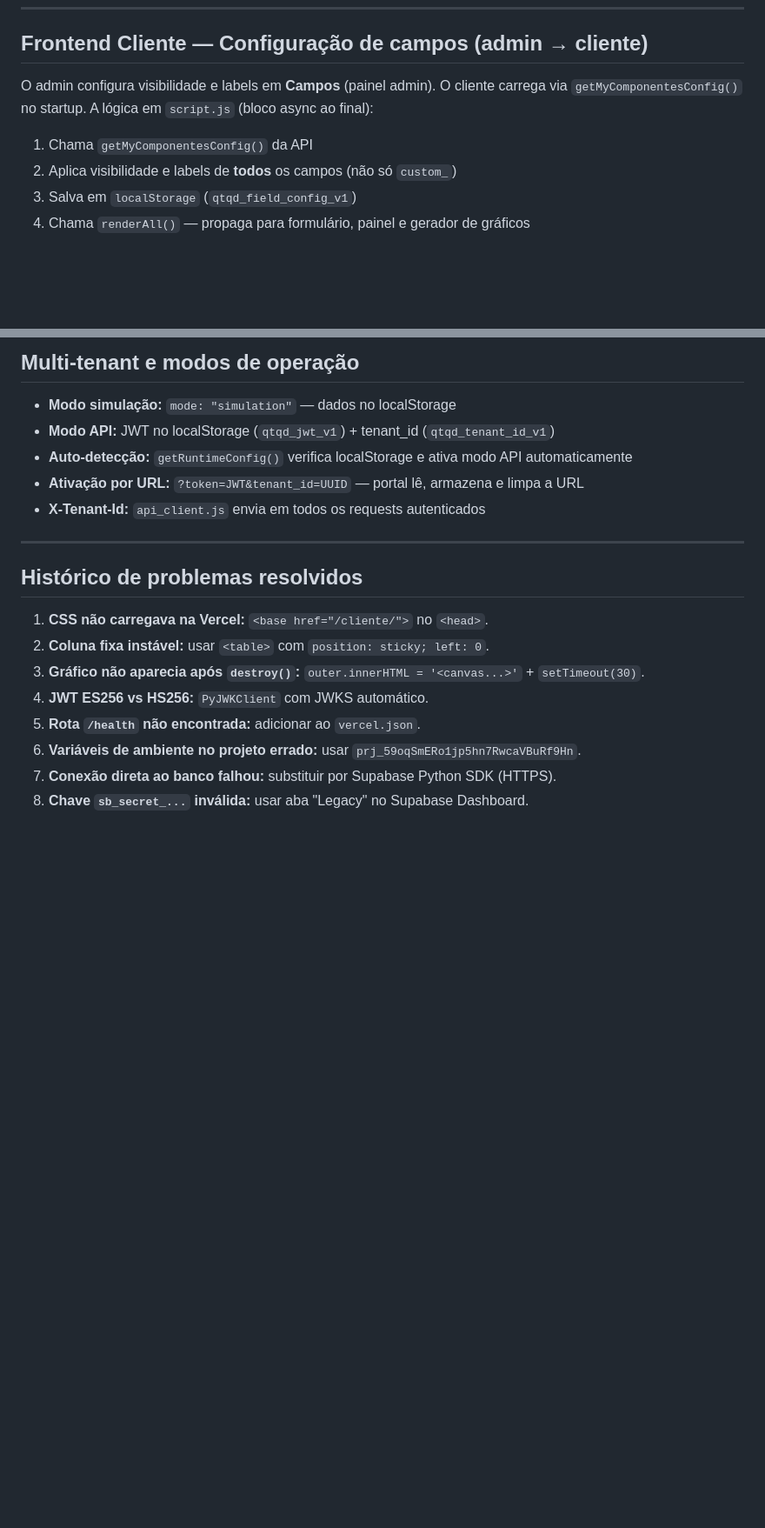
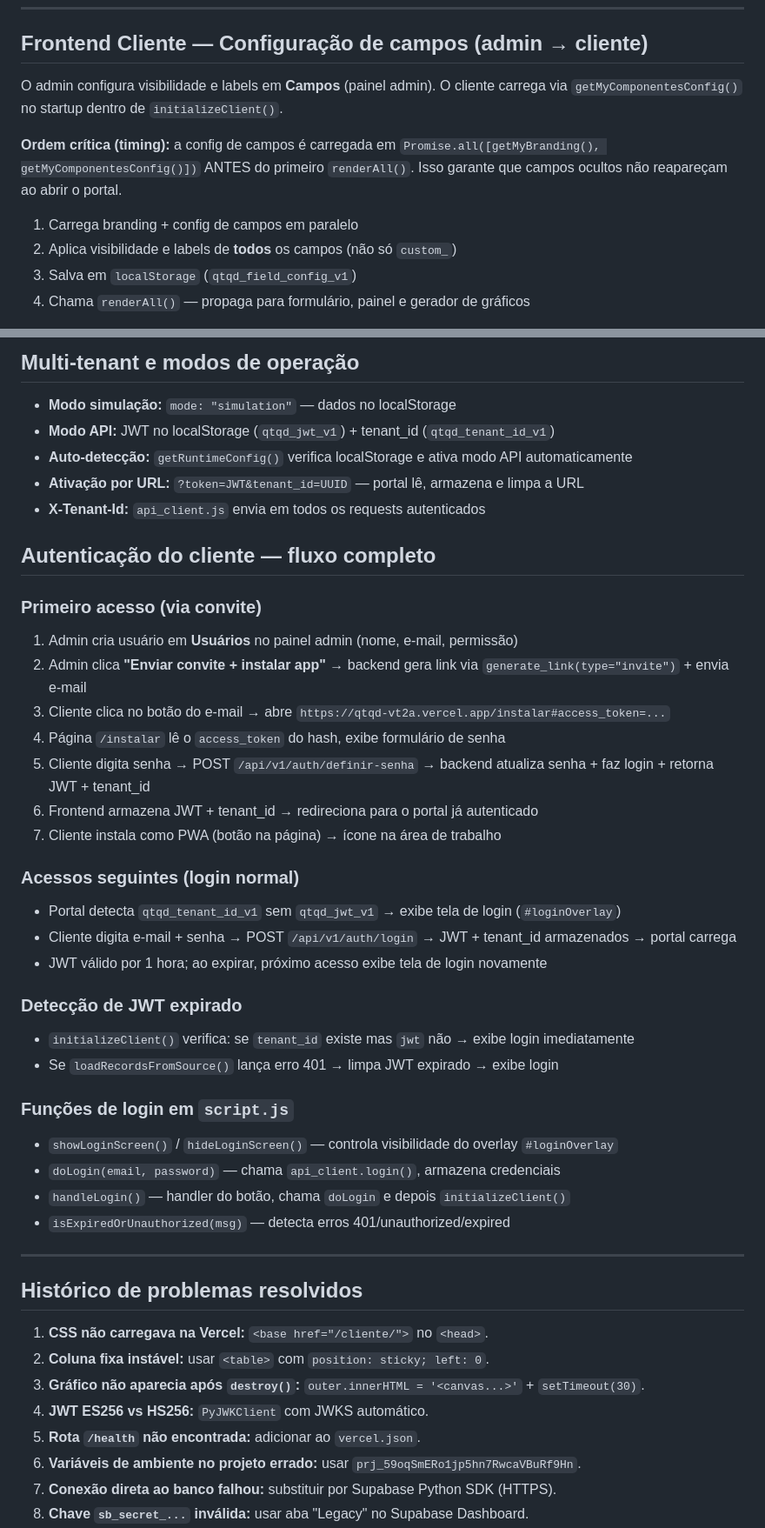
Before and after one commit to andrevanni/QTQD, a Markdown page: CLAUDE.md, 2 parts joined by grey strips. Shown at 87% size. Drawn GitHub-style; blank space fills up the shorter version.

Commit message:
docs: CLAUDE.md atualizado — sessão 27/abr/2026

```diff
--- a/CLAUDE.md
+++ b/CLAUDE.md
@@ -265,8 +277,11 @@ Todos os inputs numéricos usam `type="text" inputmode="decimal"`. O `fillForm()
 
 ## Frontend Cliente — Configuração de campos (admin → cliente)
 
-O admin configura visibilidade e labels em **Campos** (painel admin). O cliente carrega via `getMyComponentesConfig()` no startup. A lógica em `script.js` (bloco async ao final):
-1. Chama `getMyComponentesConfig()` da API
+O admin configura visibilidade e labels em **Campos** (painel admin). O cliente carrega via `getMyComponentesConfig()` no startup dentro de `initializeClient()`.
+
+**Ordem crítica (timing):** a config de campos é carregada em `Promise.all([getMyBranding(), getMyComponentesConfig()])` ANTES do primeiro `renderAll()`. Isso garante que campos ocultos não reapareçam ao abrir o portal.
+
+1. Carrega branding + config de campos em paralelo
 2. Aplica visibilidade e labels de **todos** os campos (não só `custom_`)
 3. Salva em `localStorage` (`qtqd_field_config_v1`)
 4. Chama `renderAll()` — propaga para formulário, painel e gerador de gráficos
@@ -364,6 +382,32 @@ O PDF usa CSS `@media print` em `styles.css`. **NÃO usa jsPDF.**
 - **Ativação por URL:** `?token=JWT&tenant_id=UUID` — portal lê, armazena e limpa a URL
 - **X-Tenant-Id:** `api_client.js` envia em todos os requests autenticados
 
+## Autenticação do cliente — fluxo completo
+
+### Primeiro acesso (via convite)
+1. Admin cria usuário em **Usuários** no painel admin (nome, e-mail, permissão)
+2. Admin clica **"Enviar convite + instalar app"** → backend gera link via `generate_link(type="invite")` + envia e-mail
+3. Cliente clica no botão do e-mail → abre `https://qtqd-vt2a.vercel.app/instalar#access_token=...`
+4. Página `/instalar` lê o `access_token` do hash, exibe formulário de senha
+5. Cliente digita senha → POST `/api/v1/auth/definir-senha` → backend atualiza senha + faz login + retorna JWT + tenant_id
+6. Frontend armazena JWT + tenant_id → redireciona para o portal já autenticado
+7. Cliente instala como PWA (botão na página) → ícone na área de trabalho
+
+### Acessos seguintes (login normal)
+- Portal detecta `qtqd_tenant_id_v1` sem `qtqd_jwt_v1` → exibe tela de login (`#loginOverlay`)
+- Cliente digita e-mail + senha → POST `/api/v1/auth/login` → JWT + tenant_id armazenados → portal carrega
+- JWT válido por 1 hora; ao expirar, próximo acesso exibe tela de login novamente
+
+### Detecção de JWT expirado
+- `initializeClient()` verifica: se `tenant_id` existe mas `jwt` não → exibe login imediatamente
+- Se `loadRecordsFromSource()` lança erro 401 → limpa JWT expirado → exibe login
+
+### Funções de login em `script.js`
+- `showLoginScreen()` / `hideLoginScreen()` — controla visibilidade do overlay `#loginOverlay`
+- `doLogin(email, password)` — chama `api_client.login()`, armazena credenciais
+- `handleLogin()` — handler do botão, chama `doLogin` e depois `initializeClient()`
+- `isExpiredOrUnauthorized(msg)` — detecta erros 401/unauthorized/expired
+
 ---
 
 ## Histórico de problemas resolvidos
```
Also changed, not shown: other parts of CLAUDE.md (+21 -1 lines).
